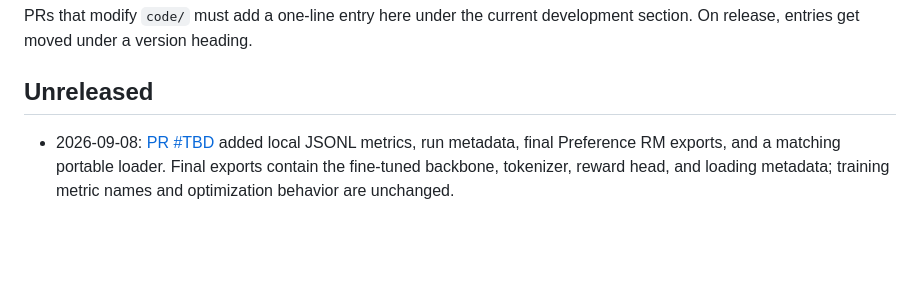
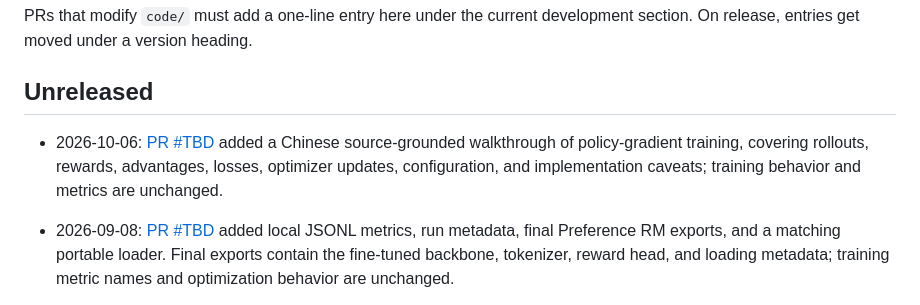
Before and after one commit to Seagull-W/rlhf-book, a Markdown page: code/CHANGELOG.md, the part around the change. GitHub-like rendering; blank space fills up the shorter version.

Commit message:
policy gradient

```diff
--- a/code/CHANGELOG.md
+++ b/code/CHANGELOG.md
@@ -5,6 +5,7 @@ On release, entries get moved under a version heading.
 
 ## Unreleased
 
+- 2026-10-06: [PR #TBD](https://github.com/natolambert/rlhf-book/pull/TBD) added a Chinese source-grounded walkthrough of policy-gradient training, covering rollouts, rewards, advantages, losses, optimizer updates, configuration, and implementation caveats; training behavior and metrics are unchanged.
 - 2026-09-08: [PR #TBD](https://github.com/natolambert/rlhf-book/pull/TBD) added local JSONL metrics, run metadata, final Preference RM exports, and a matching portable loader. Final exports contain the fine-tuned backbone, tokenizer, reward head, and loading metadata; training metric names and optimization behavior are unchanged.
 - 2026-09-02: [PR #528](https://github.com/natolambert/rlhf-book/pull/528) corrected the ratio direction in the k1 and k3 estimators so they estimate `KL(pi || pi_ref)` for samples drawn from the policy, and added directional regression coverage. This changes KL metrics and reward-penalty semantics for configurations with `beta > 0`; checked-in defaults with `beta: 0.0` are unaffected.
 - 2026-08-19: [PR #525](https://github.com/natolambert/rlhf-book/pull/525) hardened the k3 KL estimator (`policy_gradients/loss.py`) against catastrophic cancellation near `r = 0` by computing `expm1(r) - r` instead of `(exp(r) - 1) - r`, plus regression tests. Behavior for `r > 0` is unchanged.
```
Also changed, not shown: code/policy_gradients/训练代码梳理.md (added, +411 -0 lines).
